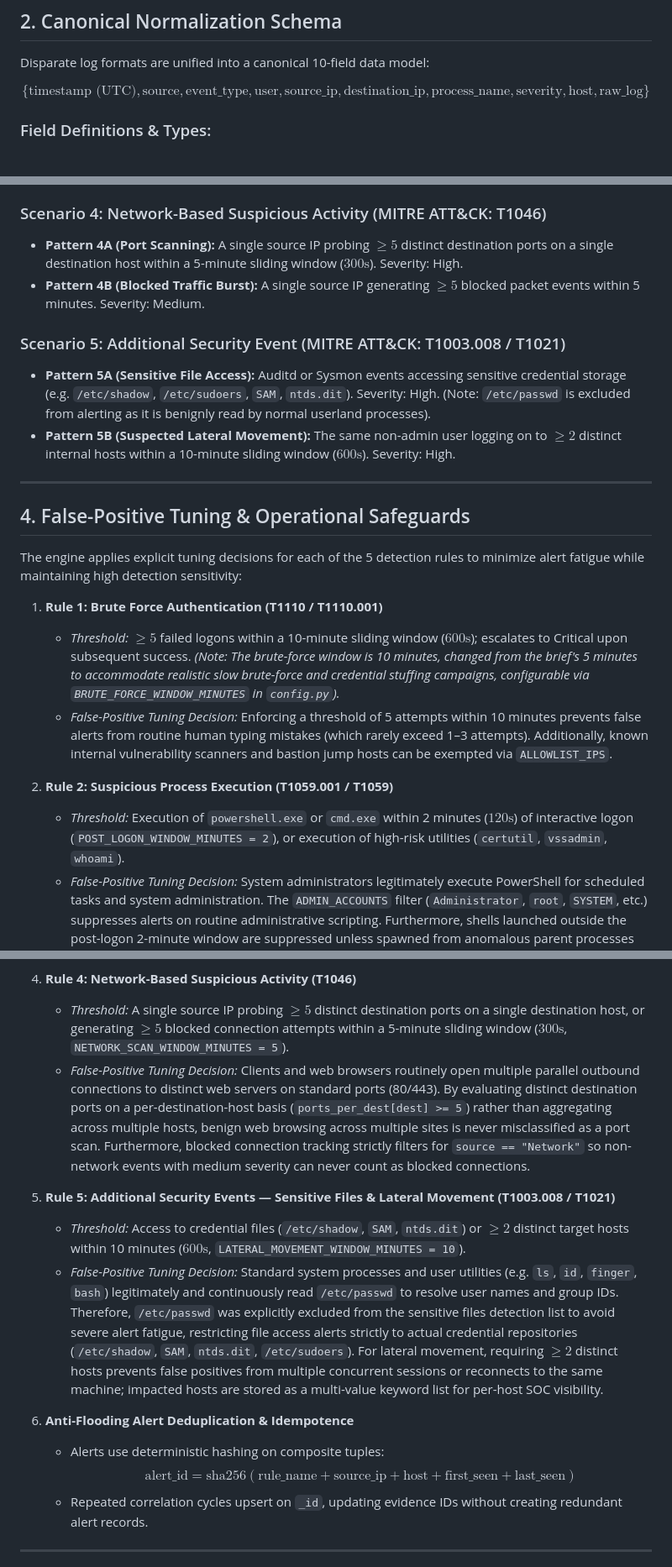
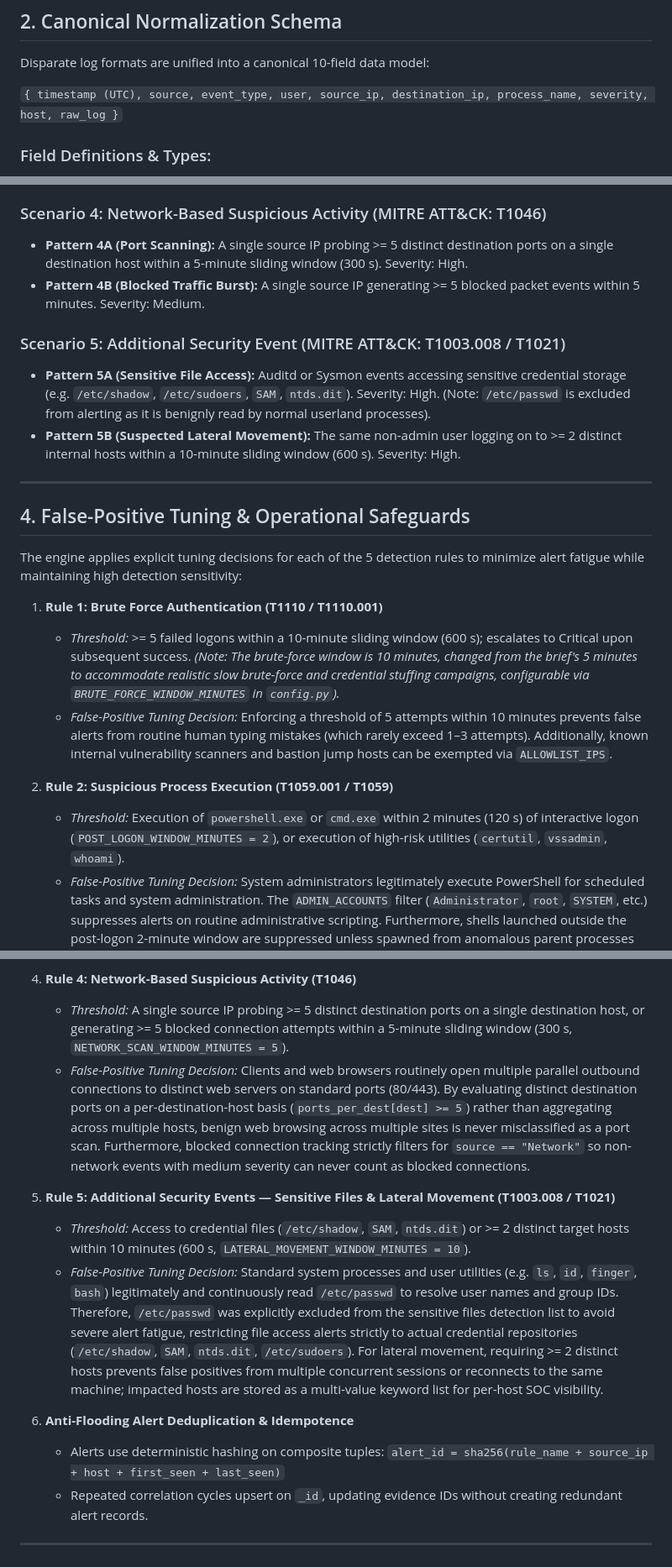
Before and after one commit to aneeshkumar-ch/SIEM-log-correlation-engine, a Markdown page: writeup.md, 3 parts joined by grey strips. Shown at 84% size. Rendered like a GitHub page.

Commit message:
docs: add writeup_onepage.md and replace LaTeX expressions with plain text

```diff
--- a/writeup.md
+++ b/writeup.md
@@ -48,7 +48,7 @@ Modern Security Operations Centers (SOCs) ingest massive volumes of heterogeneou
 
 Disparate log formats are unified into a canonical 10-field data model:
 
-$$\{ \text{timestamp (UTC)}, \text{source}, \text{event\_type}, \text{user}, \text{source\_ip}, \text{destination\_ip}, \text{process\_name}, \text{severity}, \text{host}, \text{raw\_log} \}$$
+`{ timestamp (UTC), source, event_type, user, source_ip, destination_ip, process_name, severity, host, raw_log }`
 
 ### Field Definitions & Types:
 * `timestamp` (`date`): Extracted directly from the log record (never system clock) and converted into ISO8601 UTC string (`YYYY-MM-DDTHH:MM:SSZ`).
@@ -85,12 +85,12 @@ The correlation engine executes sliding-window evaluations across chronologicall
 * **Severity:** High.
 
 ### Scenario 4: Network-Based Suspicious Activity (MITRE ATT&CK: T1046)
-* **Pattern 4A (Port Scanning):** A single source IP probing $\ge 5$ distinct destination ports on a single destination host within a 5-minute sliding window ($300\text{s}$). Severity: High.
-* **Pattern 4B (Blocked Traffic Burst):** A single source IP generating $\ge 5$ blocked packet events within 5 minutes. Severity: Medium.
+* **Pattern 4A (Port Scanning):** A single source IP probing >= 5 distinct destination ports on a single destination host within a 5-minute sliding window (300 s). Severity: High.
+* **Pattern 4B (Blocked Traffic Burst):** A single source IP generating >= 5 blocked packet events within 5 minutes. Severity: Medium.
 
 ### Scenario 5: Additional Security Event (MITRE ATT&CK: T1003.008 / T1021)
 * **Pattern 5A (Sensitive File Access):** Auditd or Sysmon events accessing sensitive credential storage (e.g. `/etc/shadow`, `/etc/sudoers`, `SAM`, `ntds.dit`). Severity: High. (Note: `/etc/passwd` is excluded from alerting as it is benignly read by normal userland processes).
-* **Pattern 5B (Suspected Lateral Movement):** The same non-admin user logging on to $\ge 2$ distinct internal hosts within a 10-minute sliding window ($600\text{s}$). Severity: High.
+* **Pattern 5B (Suspected Lateral Movement):** The same non-admin user logging on to >= 2 distinct internal hosts within a 10-minute sliding window (600 s). Severity: High.
 
 ---
 
@@ -99,11 +99,11 @@ The correlation engine executes sliding-window evaluations across chronologicall
 The engine applies explicit tuning decisions for each of the 5 detection rules to minimize alert fatigue while maintaining high detection sensitivity:
 
 1. **Rule 1: Brute Force Authentication (T1110 / T1110.001)**
-   * *Threshold:* $\ge 5$ failed logons within a 10-minute sliding window ($600\text{s}$); escalates to Critical upon subsequent success. *(Note: The brute-force window is 10 minutes, changed from the brief's 5 minutes to accommodate realistic slow brute-force and credential stuffing campaigns, configurable via `BRUTE_FORCE_WINDOW_MINUTES` in `config.py`).*
+   * *Threshold:* >= 5 failed logons within a 10-minute sliding window (600 s); escalates to Critical upon subsequent success. *(Note: The brute-force window is 10 minutes, changed from the brief's 5 minutes to accommodate realistic slow brute-force and credential stuffing campaigns, configurable via `BRUTE_FORCE_WINDOW_MINUTES` in `config.py`).*
    * *False-Positive Tuning Decision:* Enforcing a threshold of 5 attempts within 10 minutes prevents false alerts from routine human typing mistakes (which rarely exceed 1–3 attempts). Additionally, known internal vulnerability scanners and bastion jump hosts can be exempted via `ALLOWLIST_IPS`.
 
 2. **Rule 2: Suspicious Process Execution (T1059.001 / T1059)**
-   * *Threshold:* Execution of `powershell.exe` or `cmd.exe` within 2 minutes ($120\text{s}$) of interactive logon (`POST_LOGON_WINDOW_MINUTES = 2`), or execution of high-risk utilities (`certutil`, `vssadmin`, `whoami`).
+   * *Threshold:* Execution of `powershell.exe` or `cmd.exe` within 2 minutes (120 s) of interactive logon (`POST_LOGON_WINDOW_MINUTES = 2`), or execution of high-risk utilities (`certutil`, `vssadmin`, `whoami`).
    * *False-Positive Tuning Decision:* System administrators legitimately execute PowerShell for scheduled tasks and system administration. The `ADMIN_ACCOUNTS` filter (`Administrator`, `root`, `SYSTEM`, etc.) suppresses alerts on routine administrative scripting. Furthermore, shells launched outside the post-logon 2-minute window are suppressed unless spawned from anomalous parent processes (`winword.exe`, `excel.exe`, web daemons) or executing high-risk recon binaries.
 
 3. **Rule 3: Privilege-Related Activity (T1548 / T1078)**
@@ -111,16 +111,16 @@ The engine applies explicit tuning decisions for each of the 5 detection rules t
    * *False-Positive Tuning Decision:* Standard administrative accounts and routine Windows core services generate high volumes of privilege assignments during normal operating boot and schedule runs. The rule verifies whether the account belongs to `ADMIN_ACCOUNTS`; routine administrative logons are filtered, focusing alerts strictly on non-admin users or unapproved service accounts assuming elevated privileges.
 
 4. **Rule 4: Network-Based Suspicious Activity (T1046)**
-   * *Threshold:* A single source IP probing $\ge 5$ distinct destination ports on a single destination host, or generating $\ge 5$ blocked connection attempts within a 5-minute sliding window ($300\text{s}$, `NETWORK_SCAN_WINDOW_MINUTES = 5`).
+   * *Threshold:* A single source IP probing >= 5 distinct destination ports on a single destination host, or generating >= 5 blocked connection attempts within a 5-minute sliding window (300 s, `NETWORK_SCAN_WINDOW_MINUTES = 5`).
    * *False-Positive Tuning Decision:* Clients and web browsers routinely open multiple parallel outbound connections to distinct web servers on standard ports (80/443). By evaluating distinct destination ports on a per-destination-host basis (`ports_per_dest[dest] >= 5`) rather than aggregating across multiple hosts, benign web browsing across multiple sites is never misclassified as a port scan. Furthermore, blocked connection tracking strictly filters for `source == "Network"` so non-network events with medium severity can never count as blocked connections.
 
 5. **Rule 5: Additional Security Events — Sensitive Files & Lateral Movement (T1003.008 / T1021)**
-   * *Threshold:* Access to credential files (`/etc/shadow`, `SAM`, `ntds.dit`) or $\ge 2$ distinct target hosts within 10 minutes ($600\text{s}$, `LATERAL_MOVEMENT_WINDOW_MINUTES = 10`).
-   * *False-Positive Tuning Decision:* Standard system processes and user utilities (e.g. `ls`, `id`, `finger`, `bash`) legitimately and continuously read `/etc/passwd` to resolve user names and group IDs. Therefore, `/etc/passwd` was explicitly excluded from the sensitive files detection list to avoid severe alert fatigue, restricting file access alerts strictly to actual credential repositories (`/etc/shadow`, `SAM`, `ntds.dit`, `/etc/sudoers`). For lateral movement, requiring $\ge 2$ distinct hosts prevents false positives from multiple concurrent sessions or reconnects to the same machine; impacted hosts are stored as a multi-value keyword list for per-host SOC visibility.
+   * *Threshold:* Access to credential files (`/etc/shadow`, `SAM`, `ntds.dit`) or >= 2 distinct target hosts within 10 minutes (600 s, `LATERAL_MOVEMENT_WINDOW_MINUTES = 10`).
+   * *False-Positive Tuning Decision:* Standard system processes and user utilities (e.g. `ls`, `id`, `finger`, `bash`) legitimately and continuously read `/etc/passwd` to resolve user names and group IDs. Therefore, `/etc/passwd` was explicitly excluded from the sensitive files detection list to avoid severe alert fatigue, restricting file access alerts strictly to actual credential repositories (`/etc/shadow`, `SAM`, `ntds.dit`, `/etc/sudoers`). For lateral movement, requiring >= 2 distinct hosts prevents false positives from multiple concurrent sessions or reconnects to the same machine; impacted hosts are stored as a multi-value keyword list for per-host SOC visibility.
 
 6. **Anti-Flooding Alert Deduplication & Idempotence**
    * Alerts use deterministic hashing on composite tuples:
-     $$\text{alert\_id} = \text{sha256}(\text{rule\_name} + \text{source\_ip} + \text{host} + \text{first\_seen} + \text{last\_seen})$$
+     `alert_id = sha256(rule_name + source_ip + host + first_seen + last_seen)`
    * Repeated correlation cycles upsert on `_id`, updating evidence IDs without creating redundant alert records.
 
 ---
```
Also changed, not shown: other parts of writeup.md (+3 -3 lines), README.md (+3 -3 lines), writeup_onepage.md (added, +26 -0 lines).
